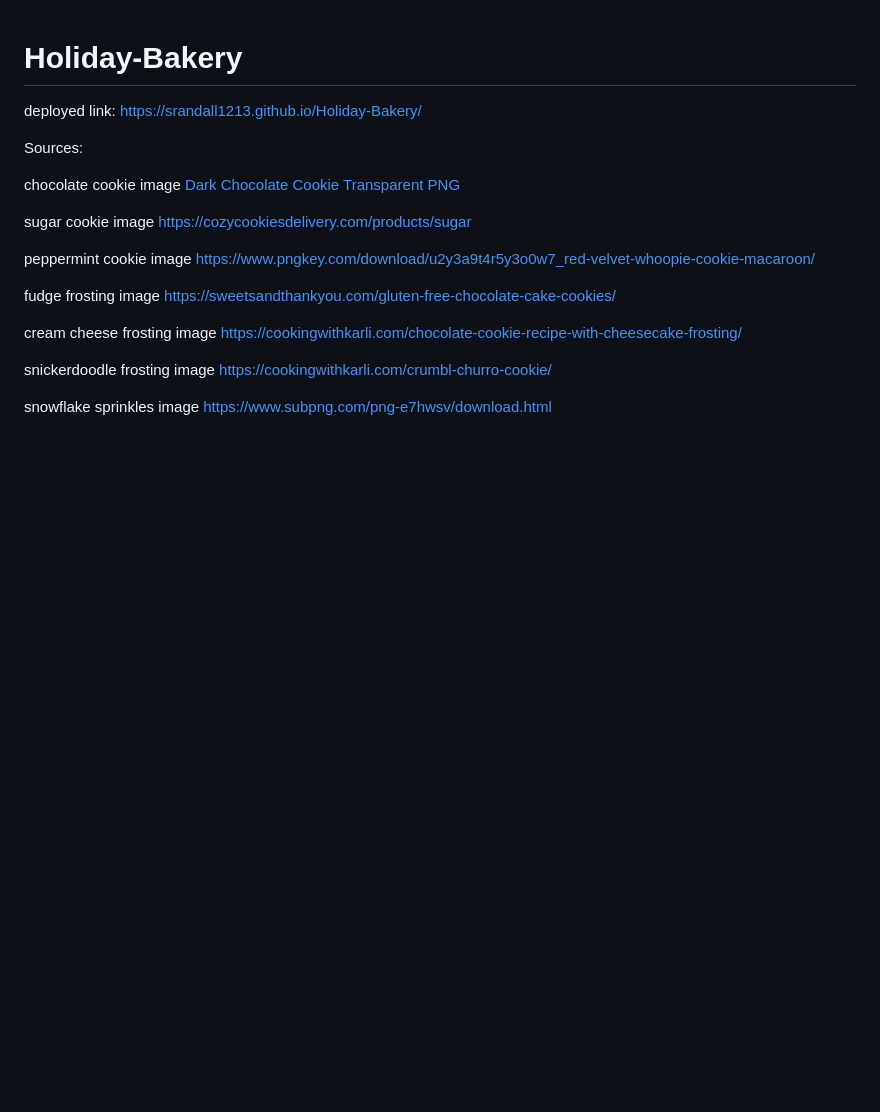
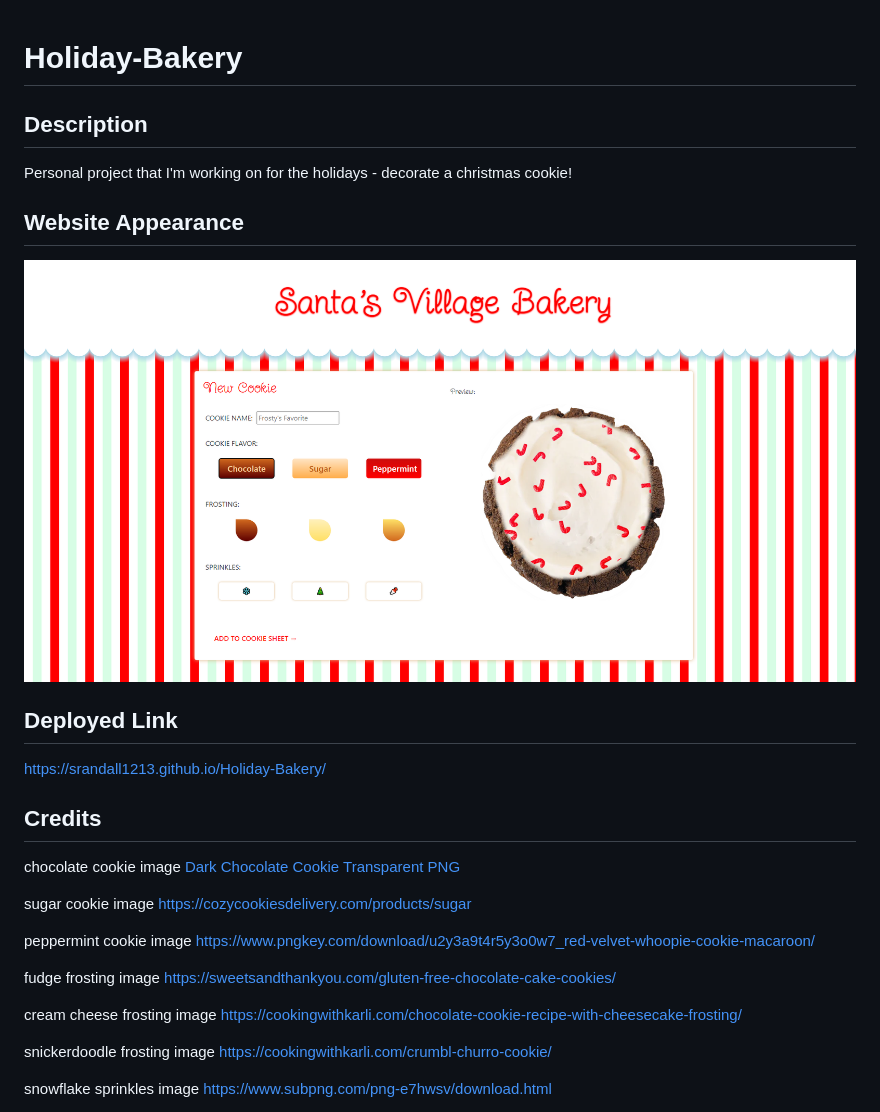
Before and after one commit to srandall1213/Holiday-Bakery, a Markdown page: README.md, the part around the change. Rendered like a GitHub page; pictures changed too: assets/images/screenshot.png (added); blank space fills up the shorter version.

```diff
--- a/README.md
+++ b/README.md
@@ -1,7 +1,16 @@
 # Holiday-Bakery
-deployed link: https://srandall1213.github.io/Holiday-Bakery/
 
-Sources:
+## Description
+Personal project that I'm working on for the holidays - decorate a christmas cookie!
+
+## Website Appearance
+
+![Holiday-Bakery](./assets/images/screenshot.png)
+
+## Deployed Link
+https://srandall1213.github.io/Holiday-Bakery/
+
+## Credits
 
 <!-- cookies -->
 
```
